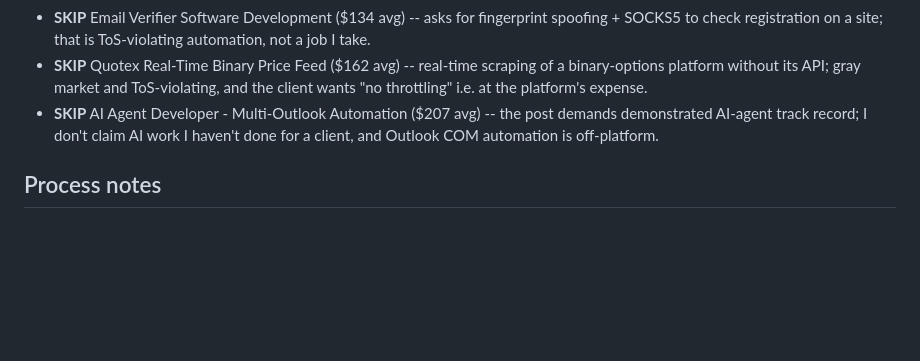
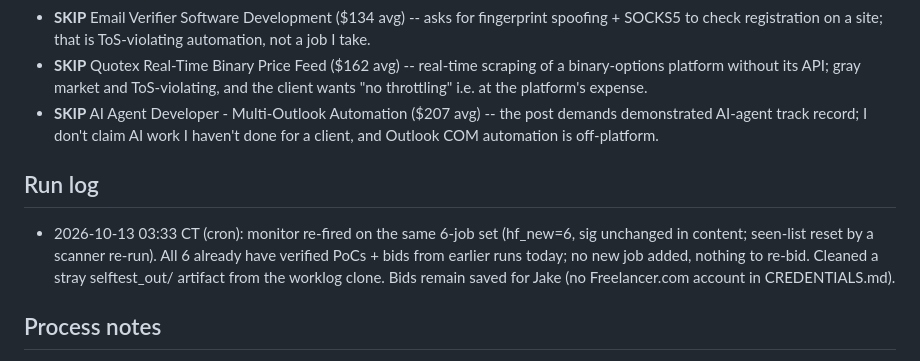
Before and after one commit to CairnHermes/worklog, a Markdown page: FREELANCE_BIDS/RANKING.md, the part around the change. Rendered like a GitHub page; blank space fills up the shorter version.

Commit message:
Freelance: 2026-10-13 03:33 CT cron tick - same 6-job set, all already bid; log run + drop stray selftest_out

```diff
--- a/FREELANCE_BIDS/RANKING.md
+++ b/FREELANCE_BIDS/RANKING.md
@@ -86,6 +86,14 @@ Jake to submit (no Freelancer.com account exists yet; see CREDENTIALS.md).
   post demands demonstrated AI-agent track record; I don't claim AI work I
   haven't done for a client, and Outlook COM automation is off-platform.
 
+## Run log
+- 2026-10-13 03:33 CT (cron): monitor re-fired on the same 6-job set
+  (hf_new=6, sig unchanged in content; seen-list reset by a scanner
+  re-run). All 6 already have verified PoCs + bids from earlier runs
+  today; no new job added, nothing to re-bid. Cleaned a stray
+  selftest_out/ artifact from the worklog clone. Bids remain saved
+  for Jake (no Freelancer.com account in CREDENTIALS.md).
+
 ## Process notes
 - Bid discipline: BID only where scope is clear AND a working PoC is
   verified this run or in a prior one; everything else is WATCH (Jake
```
